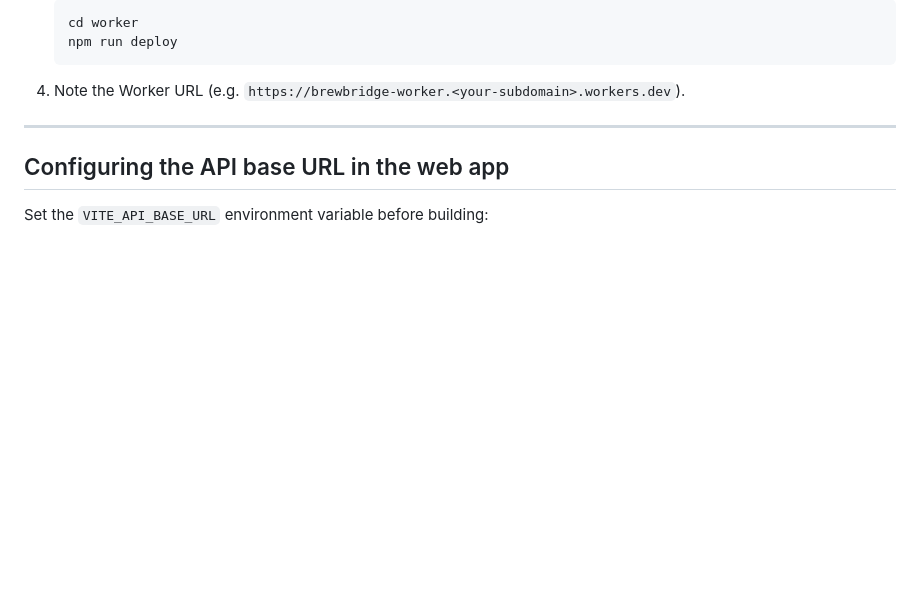
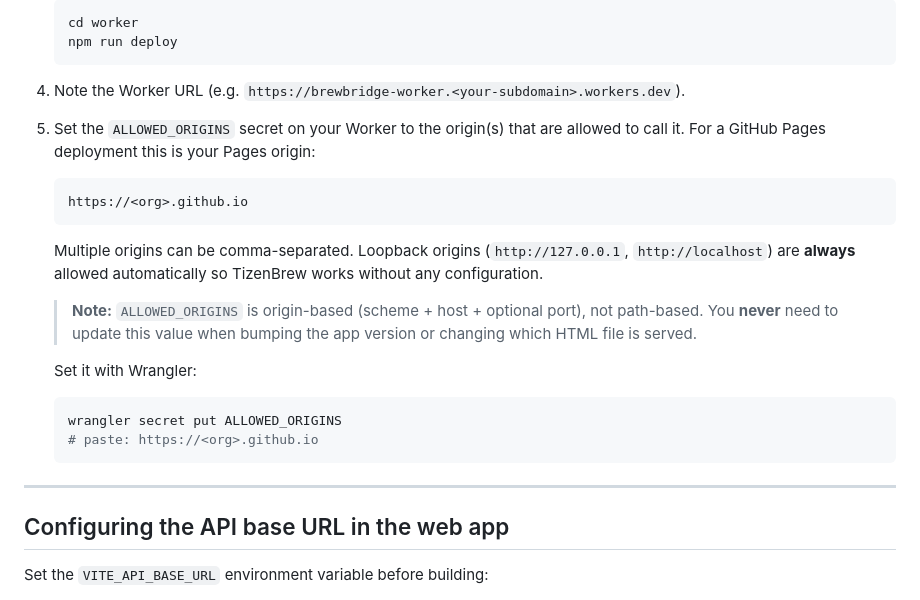
Before and after one commit to axelnanol/brewbridge, a Markdown page: README.md, the part around the change. Drawn GitHub-style; blank space fills up the shorter version.

Commit message:
docs: document ALLOWED_ORIGINS setup and clarify it never needs updating on version bumps
Co-authored-by: axelnanol <4690062+axelnanol@users.noreply.github.com>

````diff
--- a/README.md
+++ b/README.md
@@ -48,6 +48,20 @@ Open `http://localhost:5173/brewbridge/` in your browser.
    ```
 
 4. Note the Worker URL (e.g. `https://brewbridge-worker.<your-subdomain>.workers.dev`).
+
+5. Set the `ALLOWED_ORIGINS` secret on your Worker to the origin(s) that are allowed to call it. For a GitHub Pages deployment this is your Pages origin:
+   ```
+   https://<org>.github.io
+   ```
+   Multiple origins can be comma-separated. Loopback origins (`http://127.0.0.1`, `http://localhost`) are **always** allowed automatically so TizenBrew works without any configuration.
+
+   > **Note:** `ALLOWED_ORIGINS` is origin-based (scheme + host + optional port), not path-based. You **never** need to update this value when bumping the app version or changing which HTML file is served.
+
+   Set it with Wrangler:
+   ```bash
+   wrangler secret put ALLOWED_ORIGINS
+   # paste: https://<org>.github.io
+   ```
 
 ---
 
````
